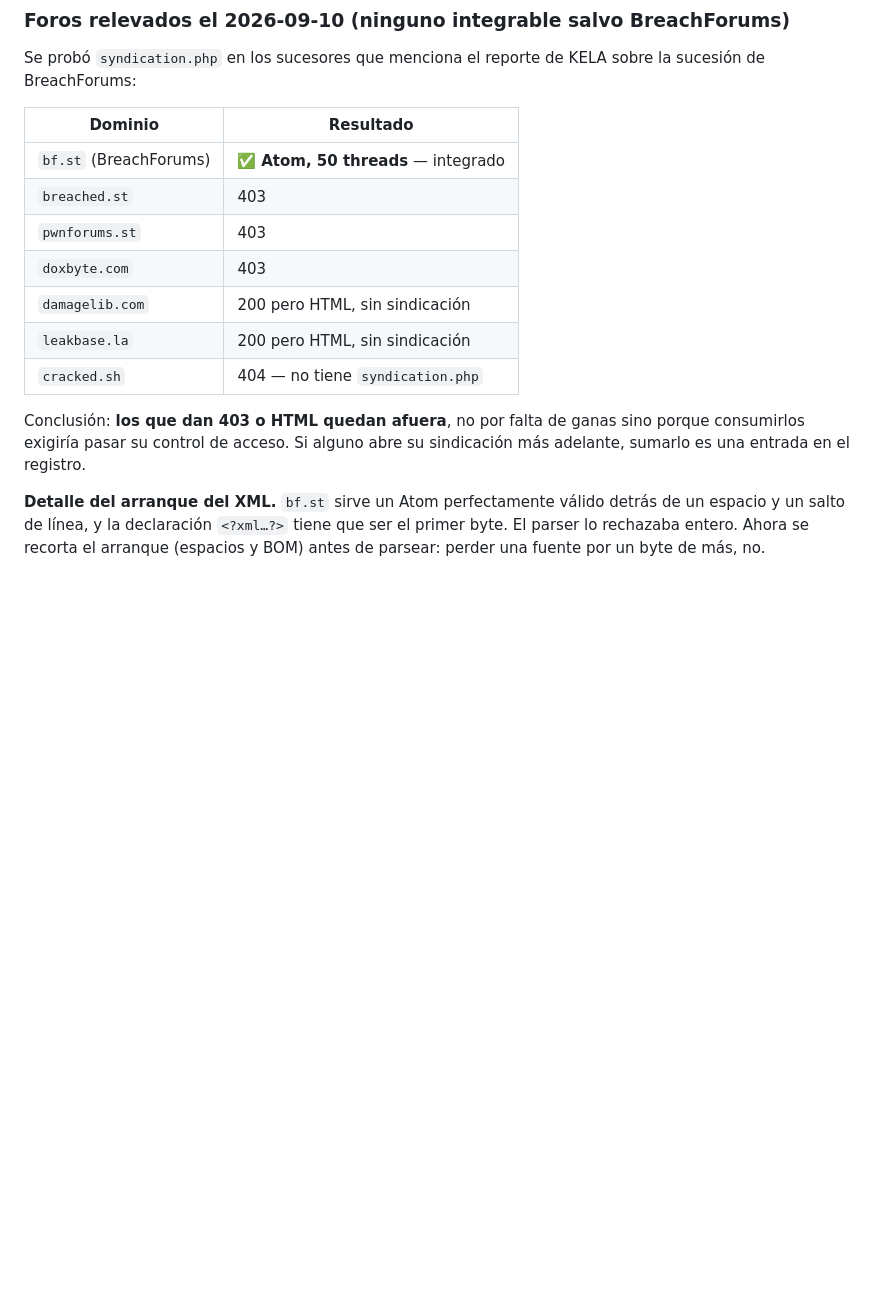
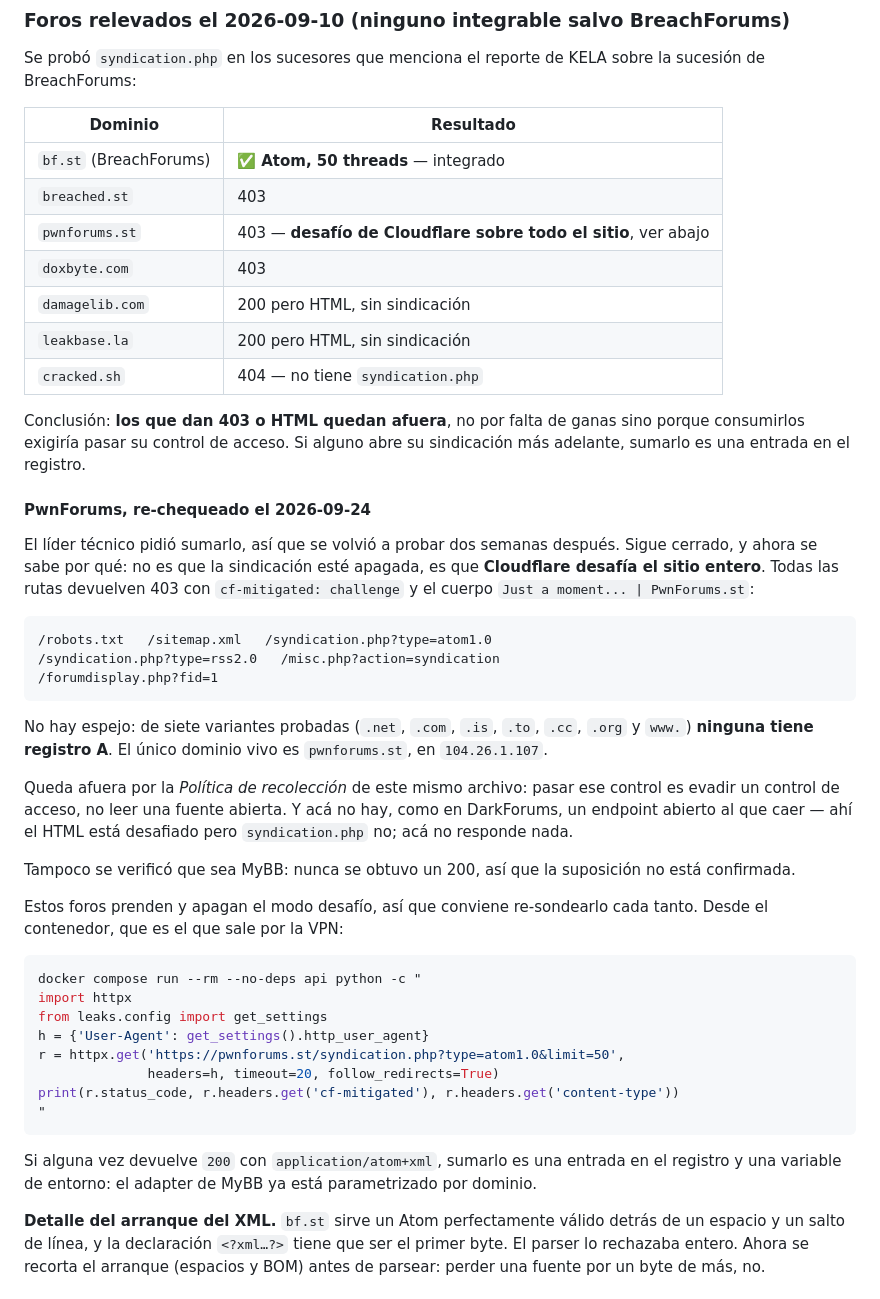
Before and after one commit to gutes/leaks-monitor, a Markdown page: docs/feeds.md, the part around the change. GitHub-like rendering; blank space fills up the shorter version.

Commit message:
docs(feeds): por qué PwnForums no se puede sumar como fuente
Ya figuraba con "403" en el relevamiento del 2026-09-10. Se volvió a probar a
pedido del líder técnico y sigue cerrado, pero ahora se sabe la causa: no es
que la sindicación esté apagada, es que Cloudflare desafía el sitio entero.
Todas las rutas —robots.txt incluido— devuelven 403 con `cf-mitigated:
challenge`.

Tampoco hay espejo: de siete variantes de dominio, ninguna tiene registro A.

Queda afuera por la política de recolección que ya está en este archivo, y con
un agravante respecto de DarkForums: allá el HTML está desafiado pero
`syndication.php` responde; acá no responde nada. Nunca se obtuvo un 200, así
que ni siquiera está confirmado que sea MyBB.

Se deja el comando de re-sondeo: estos foros prenden y apagan el modo desafío,
y el día que lo bajen sumarlo es una entrada en el registro.

Co-Authored-By: Claude Opus 5 <noreply@anthropic.com>
Claude-Session: https://claude.ai/code/session_01YbXgkBu4Hz6FTkMZbhmWL7

````diff
--- a/docs/feeds.md
+++ b/docs/feeds.md
@@ -474,7 +474,7 @@ sobre la sucesión de BreachForums:
 |---|---|
 | `bf.st` (BreachForums) | ✅ **Atom, 50 threads** — integrado |
 | `breached.st` | 403 |
-| `pwnforums.st` | 403 |
+| `pwnforums.st` | 403 — **desafío de Cloudflare sobre todo el sitio**, ver abajo |
 | `doxbyte.com` | 403 |
 | `damagelib.com` | 200 pero HTML, sin sindicación |
 | `leakbase.la` | 200 pero HTML, sin sindicación |
@@ -483,6 +483,49 @@ sobre la sucesión de BreachForums:
 Conclusión: **los que dan 403 o HTML quedan afuera**, no por falta de ganas
 sino porque consumirlos exigiría pasar su control de acceso. Si alguno abre su
 sindicación más adelante, sumarlo es una entrada en el registro.
+
+#### PwnForums, re-chequeado el 2026-09-24
+
+El líder técnico pidió sumarlo, así que se volvió a probar dos semanas después.
+Sigue cerrado, y ahora se sabe por qué: no es que la sindicación esté apagada,
+es que **Cloudflare desafía el sitio entero**. Todas las rutas devuelven 403 con
+`cf-mitigated: challenge` y el cuerpo `Just a moment... | PwnForums.st`:
+
+```
+/robots.txt   /sitemap.xml   /syndication.php?type=atom1.0
+/syndication.php?type=rss2.0   /misc.php?action=syndication
+/forumdisplay.php?fid=1
+```
+
+No hay espejo: de siete variantes probadas (`.net`, `.com`, `.is`, `.to`,
+`.cc`, `.org` y `www.`) **ninguna tiene registro A**. El único dominio vivo es
+`pwnforums.st`, en `104.26.1.107`.
+
+Queda afuera por la *Política de recolección* de este mismo archivo: pasar ese
+control es evadir un control de acceso, no leer una fuente abierta. Y acá no
+hay, como en DarkForums, un endpoint abierto al que caer — ahí el HTML está
+desafiado pero `syndication.php` no; acá no responde nada.
+
+Tampoco se verificó que sea MyBB: nunca se obtuvo un 200, así que la suposición
+no está confirmada.
+
+Estos foros prenden y apagan el modo desafío, así que conviene re-sondearlo cada
+tanto. Desde el contenedor, que es el que sale por la VPN:
+
+```bash
+docker compose run --rm --no-deps api python -c "
+import httpx
+from leaks.config import get_settings
+h = {'User-Agent': get_settings().http_user_agent}
+r = httpx.get('https://pwnforums.st/syndication.php?type=atom1.0&limit=50',
+              headers=h, timeout=20, follow_redirects=True)
+print(r.status_code, r.headers.get('cf-mitigated'), r.headers.get('content-type'))
+"
+```
+
+Si alguna vez devuelve `200` con `application/atom+xml`, sumarlo es una entrada
+en el registro y una variable de entorno: el adapter de MyBB ya está
+parametrizado por dominio.
 
 **Detalle del arranque del XML.** `bf.st` sirve un Atom perfectamente válido
 detrás de un espacio y un salto de línea, y la declaración `<?xml…?>` tiene que
````
